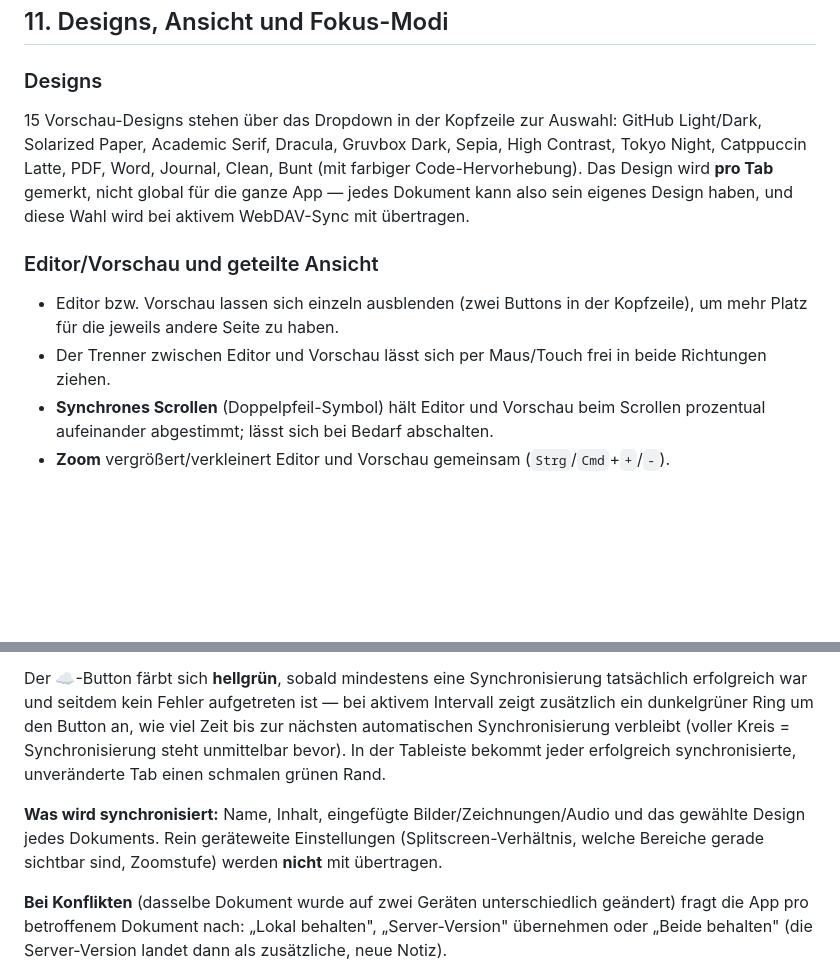
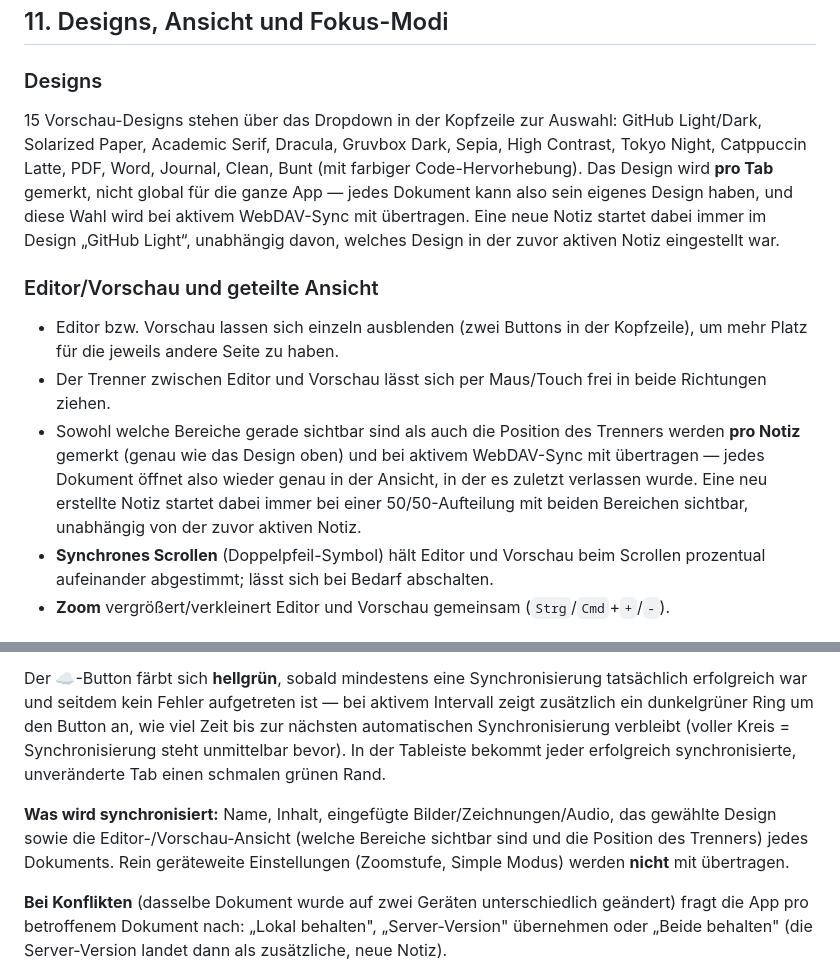
Before and after one commit to Majort0m0/Markdown-Editor, a Markdown page: Anleitung.md, 2 parts joined by grey strips. GitHub-like rendering; blank space fills up the shorter version.

```diff
--- a/Anleitung.md
+++ b/Anleitung.md
@@ -296,12 +296,13 @@ Aus jedem Dokument lässt sich mit einem Klick eine Bildschirmpräsentation mach
 
 ### Designs
 
-15 Vorschau-Designs stehen über das Dropdown in der Kopfzeile zur Auswahl: GitHub Light/Dark, Solarized Paper, Academic Serif, Dracula, Gruvbox Dark, Sepia, High Contrast, Tokyo Night, Catppuccin Latte, PDF, Word, Journal, Clean, Bunt (mit farbiger Code-Hervorhebung). Das Design wird **pro Tab** gemerkt, nicht global für die ganze App — jedes Dokument kann also sein eigenes Design haben, und diese Wahl wird bei aktivem WebDAV-Sync mit übertragen.
+15 Vorschau-Designs stehen über das Dropdown in der Kopfzeile zur Auswahl: GitHub Light/Dark, Solarized Paper, Academic Serif, Dracula, Gruvbox Dark, Sepia, High Contrast, Tokyo Night, Catppuccin Latte, PDF, Word, Journal, Clean, Bunt (mit farbiger Code-Hervorhebung). Das Design wird **pro Tab** gemerkt, nicht global für die ganze App — jedes Dokument kann also sein eigenes Design haben, und diese Wahl wird bei aktivem WebDAV-Sync mit übertragen. Eine neue Notiz startet dabei immer im Design „GitHub Light“, unabhängig davon, welches Design in der zuvor aktiven Notiz eingestellt war.
 
 ### Editor/Vorschau und geteilte Ansicht
 
 - Editor bzw. Vorschau lassen sich einzeln ausblenden (zwei Buttons in der Kopfzeile), um mehr Platz für die jeweils andere Seite zu haben.
 - Der Trenner zwischen Editor und Vorschau lässt sich per Maus/Touch frei in beide Richtungen ziehen.
+- Sowohl welche Bereiche gerade sichtbar sind als auch die Position des Trenners werden **pro Notiz** gemerkt (genau wie das Design oben) und bei aktivem WebDAV-Sync mit übertragen — jedes Dokument öffnet also wieder genau in der Ansicht, in der es zuletzt verlassen wurde. Eine neu erstellte Notiz startet dabei immer bei einer 50/50-Aufteilung mit beiden Bereichen sichtbar, unabhängig von der zuvor aktiven Notiz.
 - **Synchrones Scrollen** (Doppelpfeil-Symbol) hält Editor und Vorschau beim Scrollen prozentual aufeinander abgestimmt; lässt sich bei Bedarf abschalten.
 - **Zoom** vergrößert/verkleinert Editor und Vorschau gemeinsam (`Strg`/`Cmd`+`+`/`-`).
 
@@ -330,7 +331,7 @@ Dokumente lassen sich zwischen mehreren Geräten (z. B. Laptop und Tablet) über
 
 Der ☁️-Button färbt sich **hellgrün**, sobald mindestens eine Synchronisierung tatsächlich erfolgreich war und seitdem kein Fehler aufgetreten ist — bei aktivem Intervall zeigt zusätzlich ein dunkelgrüner Ring um den Button an, wie viel Zeit bis zur nächsten automatischen Synchronisierung verbleibt (voller Kreis = Synchronisierung steht unmittelbar bevor). In der Tableiste bekommt jeder erfolgreich synchronisierte, unveränderte Tab einen schmalen grünen Rand.
 
-**Was wird synchronisiert:** Name, Inhalt, eingefügte Bilder/Zeichnungen/Audio und das gewählte Design jedes Dokuments. Rein geräteweite Einstellungen (Splitscreen-Verhältnis, welche Bereiche gerade sichtbar sind, Zoomstufe) werden **nicht** mit übertragen.
+**Was wird synchronisiert:** Name, Inhalt, eingefügte Bilder/Zeichnungen/Audio, das gewählte Design sowie die Editor-/Vorschau-Ansicht (welche Bereiche sichtbar sind und die Position des Trenners) jedes Dokuments. Rein geräteweite Einstellungen (Zoomstufe, Simple Modus) werden **nicht** mit übertragen.
 
 **Bei Konflikten** (dasselbe Dokument wurde auf zwei Geräten unterschiedlich geändert) fragt die App pro betroffenem Dokument nach: „Lokal behalten", „Server-Version" übernehmen oder „Beide behalten" (die Server-Version landet dann als zusätzliche, neue Notiz).
 
```
Also changed, not shown: README.md (+3 -3 lines).
